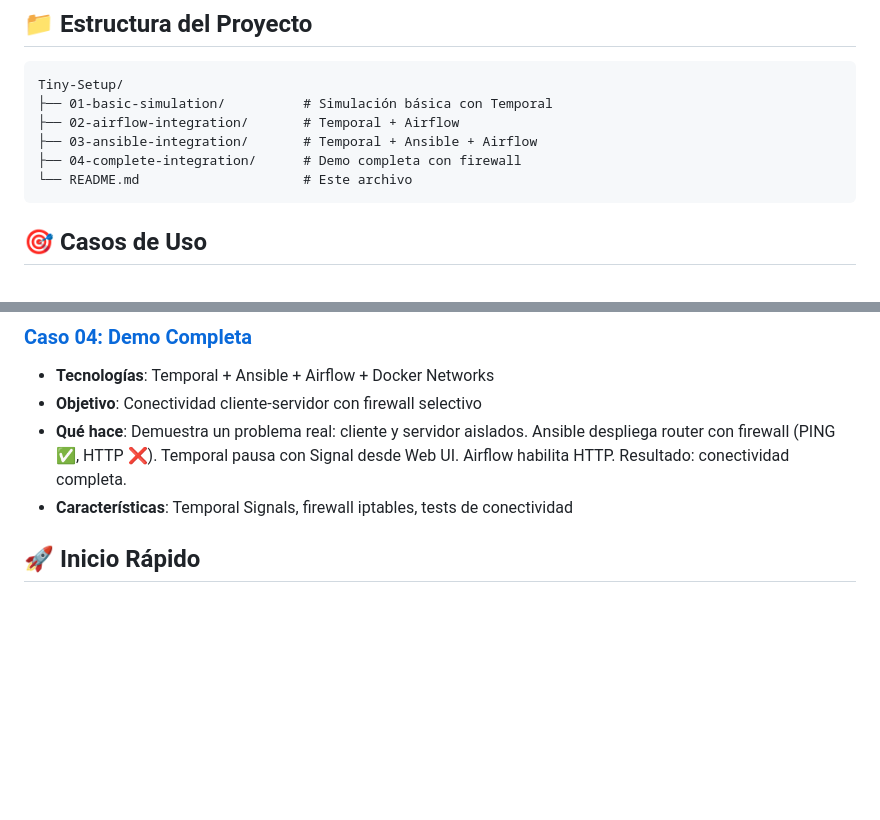
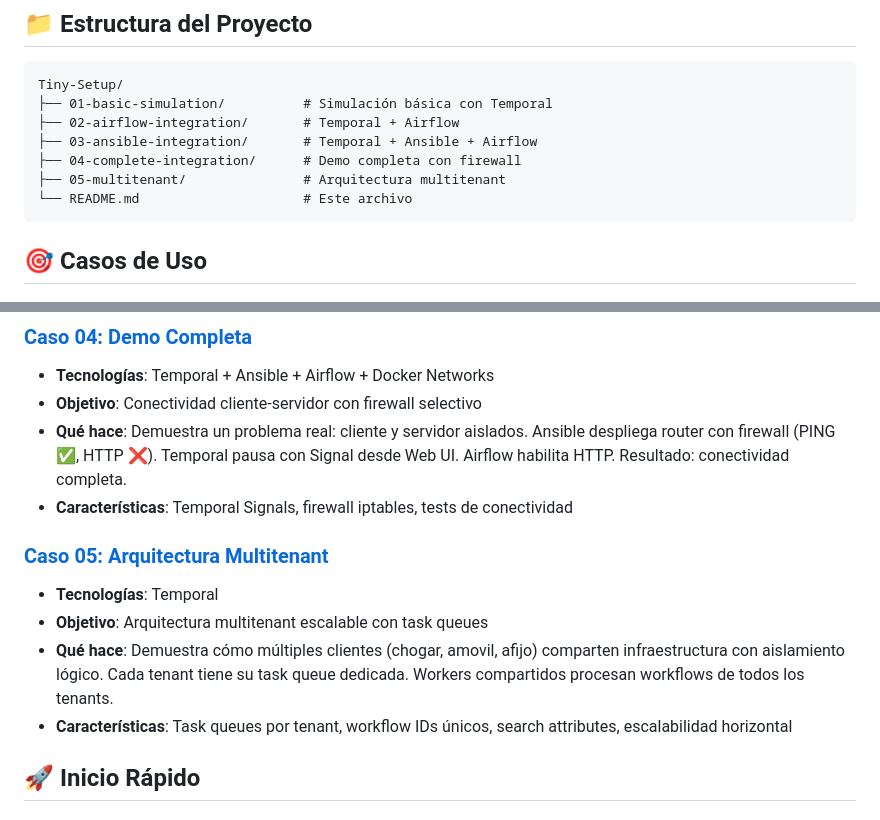
Before and after one commit to chewydc/temporal-tiny-setup, a Markdown page: README.md, 2 parts joined by grey strips. Drawn GitHub-style; blank space fills up the shorter version.

Commit message:
upload readme file

````diff
--- a/README.md
+++ b/README.md
@@ -10,6 +10,7 @@ Tiny-Setup/
 ├── 02-airflow-integration/       # Temporal + Airflow
 ├── 03-ansible-integration/       # Temporal + Ansible + Airflow
 ├── 04-complete-integration/      # Demo completa con firewall
+├── 05-multitenant/               # Arquitectura multitenant
 └── README.md                     # Este archivo
 ```
 
@@ -38,6 +39,12 @@ Tiny-Setup/
 - **Objetivo**: Conectividad cliente-servidor con firewall selectivo
 - **Qué hace**: Demuestra un problema real: cliente y servidor aislados. Ansible despliega router con firewall (PING ✅, HTTP ❌). Temporal pausa con Signal desde Web UI. Airflow habilita HTTP. Resultado: conectividad completa.
 - **Características**: Temporal Signals, firewall iptables, tests de conectividad
+
+### [Caso 05: Arquitectura Multitenant](./05-multitenant/)
+- **Tecnologías**: Temporal
+- **Objetivo**: Arquitectura multitenant escalable con task queues
+- **Qué hace**: Demuestra cómo múltiples clientes (chogar, amovil, afijo) comparten infraestructura con aislamiento lógico. Cada tenant tiene su task queue dedicada. Workers compartidos procesan workflows de todos los tenants.
+- **Características**: Task queues por tenant, workflow IDs únicos, search attributes, escalabilidad horizontal
 
 ## 🚀 Inicio Rápido
 
````
